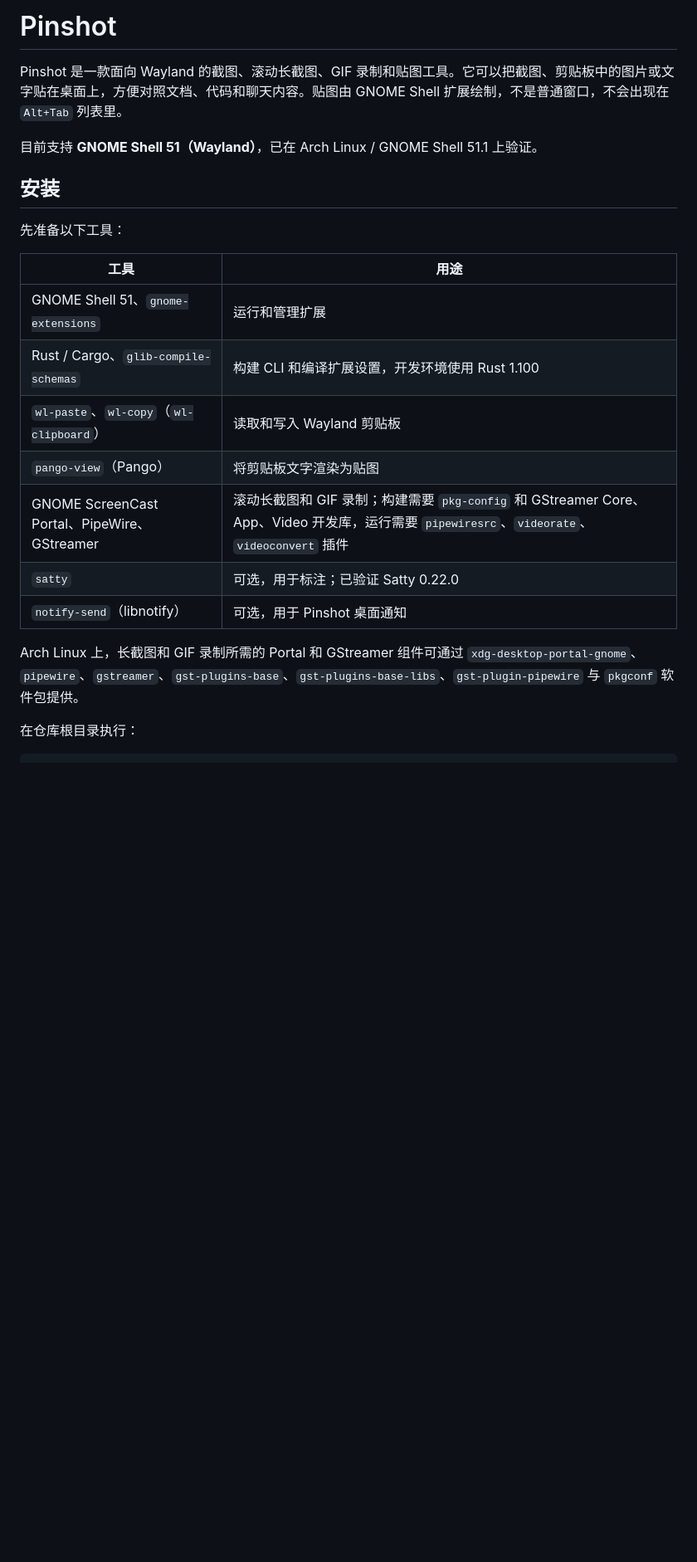
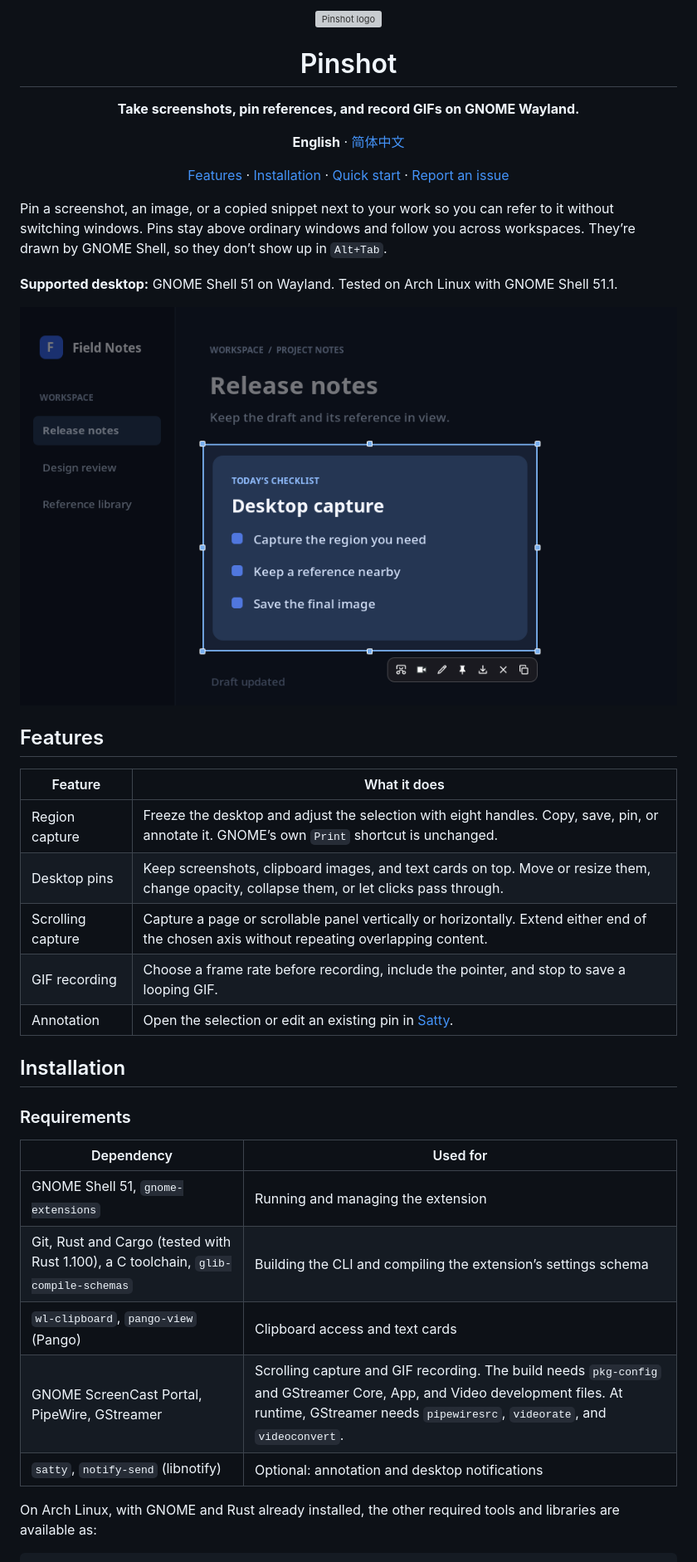
Before and after one commit to dgxz99/pinshot, a Markdown page: README.md, the part around one of its changes. Shown at 83% size. GitHub-like rendering; pictures changed too: docs/images/region-capture.png (added); blank space fills up the shorter version; grey boxes are pictures that could not be loaded.

Commit message:
docs: 更新 Pinshot 中英双语 README

````diff
--- a/README.md
+++ b/README.md
@@ -1,25 +1,39 @@
-# Pinshot
+<div align="center">
+  <img src="extensions/pinshot@dgxz99/icons/pinshot.svg" width="112" height="112" alt="Pinshot logo" />
+  <h1>Pinshot</h1>
+  <p><strong>Take screenshots, pin references, and record GIFs on GNOME Wayland.</strong></p>
+  <p><strong>English</strong> · <a href="README.zh-CN.md">简体中文</a></p>
+  <p><a href="#features">Features</a> · <a href="#installation">Installation</a> · <a href="#quick-start">Quick start</a> · <a href="https://github.com/dgxz99/pinshot/issues">Report an issue</a></p>
+</div>
 
-Pinshot 是一款面向 Wayland 的截图、滚动长截图、GIF 录制和贴图工具。它可以把截图、剪贴板中的图片或文字贴在桌面上，方便对照文档、代码和聊天内容。贴图由 GNOME Shell 扩展绘制，不是普通窗口，不会出现在 `Alt+Tab` 列表里。
+Pin a screenshot, an image, or a copied snippet next to your work so you can refer to it without switching windows. Pins stay above ordinary windows and follow you across workspaces. They’re drawn by GNOME Shell, so they don’t show up in `Alt+Tab`.
 
-目前支持 **GNOME Shell 51（Wayland）**，已在 Arch Linux / GNOME Shell 51.1 上验证。
+**Supported desktop:** GNOME Shell 51 on Wayland. Tested on Arch Linux with GNOME Shell 51.1.
 
-## 安装
+![Pinshot’s adjustable capture area and action toolbar on GNOME Wayland](docs/images/region-capture.png)
 
-先准备以下工具：
+## Features
 
-| 工具 | 用途 |
+| Feature | What it does |
 | --- | --- |
-| GNOME Shell 51、`gnome-extensions` | 运行和管理扩展 |
-| Rust / Cargo、`glib-compile-schemas` | 构建 CLI 和编译扩展设置，开发环境使用 Rust 1.100 |
-| `wl-paste`、`wl-copy`（`wl-clipboard`） | 读取和写入 Wayland 剪贴板 |
-| `pango-view`（Pango） | 将剪贴板文字渲染为贴图 |
-| GNOME ScreenCast Portal、PipeWire、GStreamer | 滚动长截图和 GIF 录制；构建需要 `pkg-config` 和 GStreamer Core、App、Video 开发库，运行需要 `pipewiresrc`、`videorate`、`videoconvert` 插件 |
-| `satty` | 可选，用于标注；已验证 Satty 0.22.0 |
-| `notify-send`（libnotify） | 可选，用于 Pinshot 桌面通知 |
+| Region capture | Freeze the desktop and adjust the selection with eight handles. Copy, save, pin, or annotate it. GNOME’s own `Print` shortcut is unchanged. |
+| Desktop pins | Keep screenshots, clipboard images, and text cards on top. Move or resize them, change opacity, collapse them, or let clicks pass through. |
+| Scrolling capture | Capture a page or scrollable panel vertically or horizontally. Extend either end of the chosen axis without repeating overlapping content. |
+| GIF recording | Choose a frame rate before recording, include the pointer, and stop to save a looping GIF. |
+| Annotation | Open the selection or edit an existing pin in [Satty](https://github.com/Satty-org/Satty). |
 
-Arch Linux 上，长截图和 GIF 录制所需的 Portal 和 GStreamer 组件可通过 `xdg-desktop-portal-gnome`、`pipewire`、`gstreamer`、`gst-plugins-base`、`gst-plugins-base-libs`、`gst-plugin-pipewire` 与 `pkgconf` 软件包提供。
+## Installation
 
-在仓库根目录执行：
+### Requirements
+
+| Dependency | Used for |
+| --- | --- |
+| GNOME Shell 51, `gnome-extensions` | Running and managing the extension |
+| Git, Rust and Cargo (tested with Rust 1.100), a C toolchain, `glib-compile-schemas` | Building the CLI and compiling the extension’s settings schema |
+| `wl-clipboard`, `pango-view` (Pango) | Clipboard access and text cards |
+| GNOME ScreenCast Portal, PipeWire, GStreamer | Scrolling capture and GIF recording. The build needs `pkg-config` and GStreamer Core, App, and Video development files. At runtime, GStreamer needs `pipewiresrc`, `videorate`, and `videoconvert`. |
+| `satty`, `notify-send` (libnotify) | Optional: annotation and desktop notifications |
+
+On Arch Linux, with GNOME and Rust already installed, the other required tools and libraries are available as:
 
 ```bash
````
Also changed, not shown: other parts of README.md (+88 -102 lines), README.zh-CN.md (added, +176 -0 lines).
